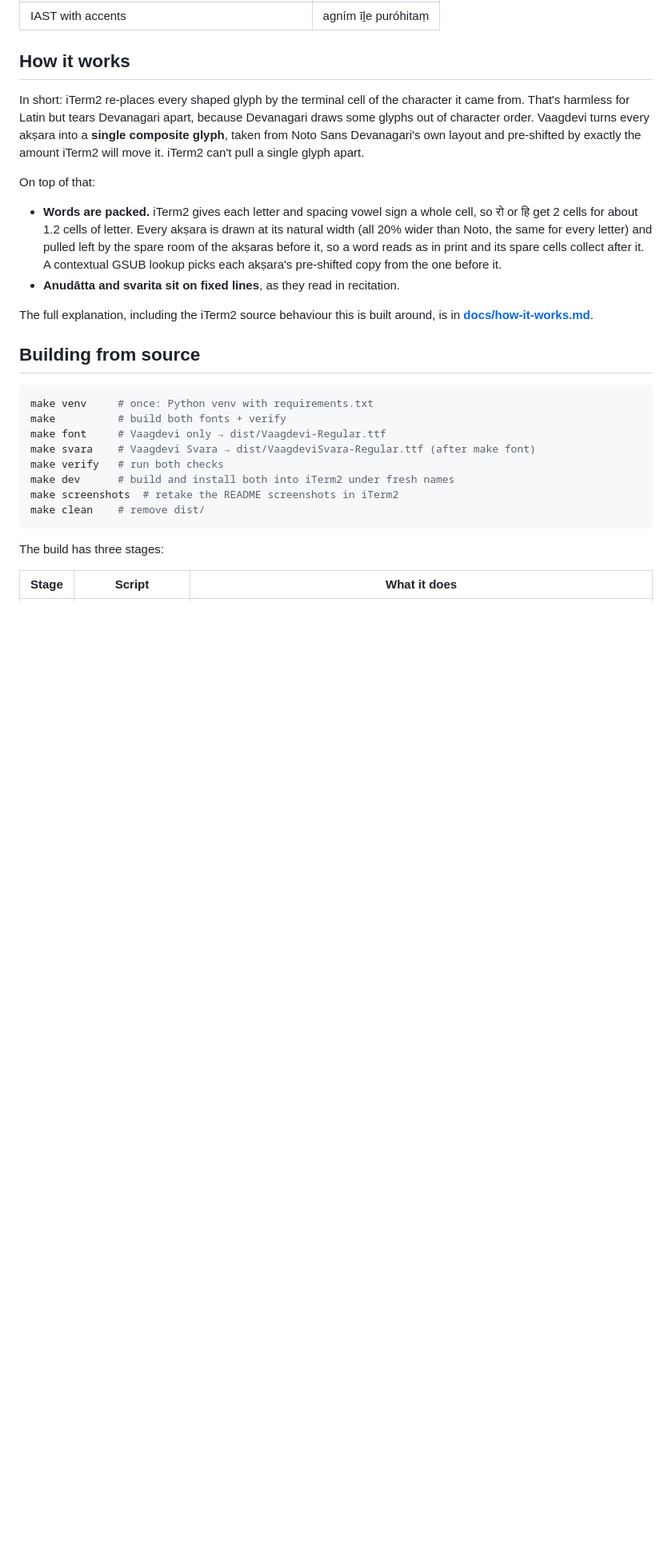
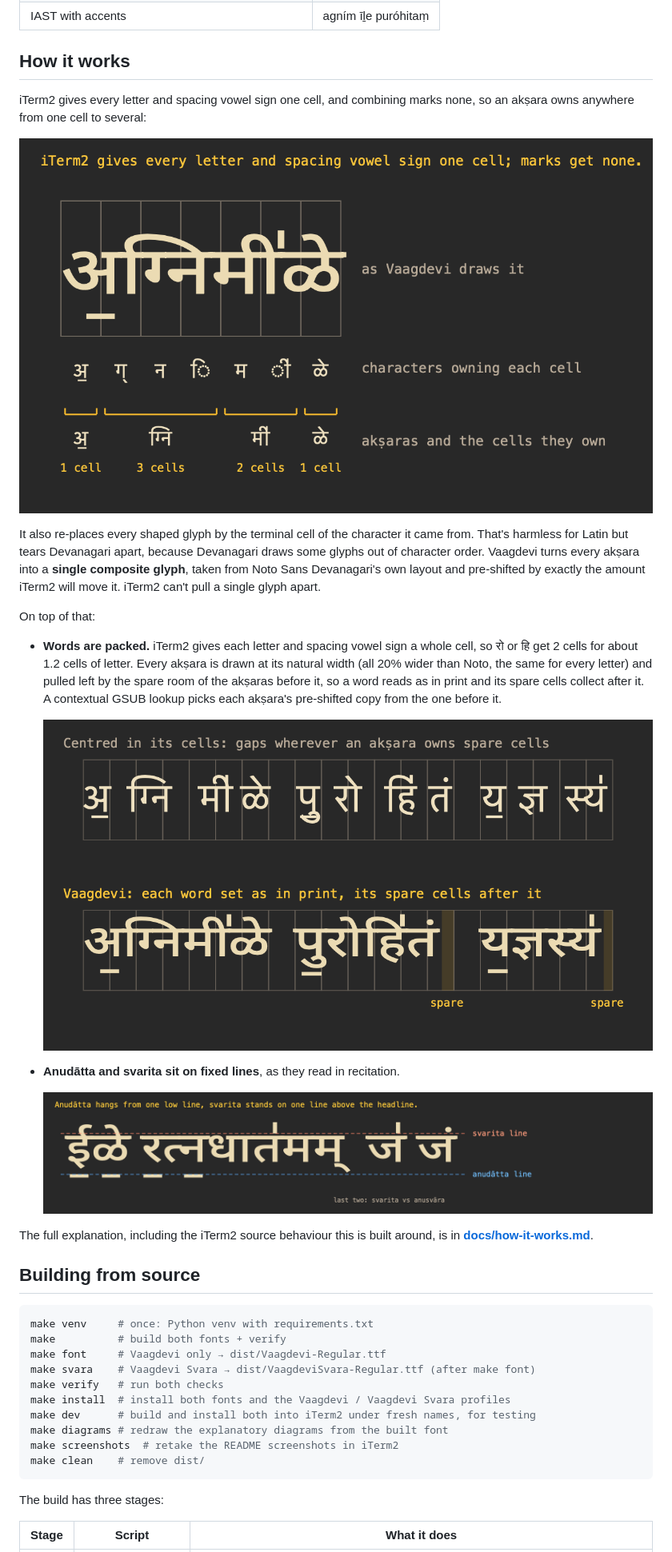
Before and after one commit to bhairavananda/vaagdevi-lipi, a Markdown page: README.md, the part around one of its changes. Shown at 80% size. Rendered like a GitHub page; pictures changed too: docs/images/diagram-cells.png (added), docs/images/diagram-packing.png (added), docs/images/diagram-svara-lines.png (added); blank space fills up the shorter version.

````diff
--- a/README.md
+++ b/README.md
@@ -113,7 +162,12 @@ would break the word packing described below.
 
 ## How it works
 
-In short: iTerm2 re-places every shaped glyph by the terminal cell of the
+iTerm2 gives every letter and spacing vowel sign one cell, and combining marks
+none, so an akṣara owns anywhere from one cell to several:
+
+![How iTerm2 hands out cells](docs/images/diagram-cells.png)
+
+It also re-places every shaped glyph by the terminal cell of the
 character it came from. That's harmless for Latin but tears Devanagari apart,
 because Devanagari draws some glyphs out of character order. Vaagdevi turns
 every akṣara into a **single composite glyph**, taken from Noto Sans
@@ -128,7 +182,12 @@ On top of that:
   it, so a word reads as in print and its spare cells collect after it. A
   contextual GSUB lookup picks each akṣara's pre-shifted copy from the one
   before it.
+
+  ![Centred akṣaras vs packed words](docs/images/diagram-packing.png)
+
 - **Anudātta and svarita sit on fixed lines**, as they read in recitation.
+
+  ![Svara on fixed lines](docs/images/diagram-svara-lines.png)
 
 The full explanation, including the iTerm2 source behaviour this is built
 around, is in **[docs/how-it-works.md](docs/how-it-works.md)**.
@@ -141,7 +200,9 @@ make          # build both fonts + verify
 make font     # Vaagdevi only → dist/Vaagdevi-Regular.ttf
 make svara    # Vaagdevi Svara → dist/VaagdeviSvara-Regular.ttf (after make font)
 make verify   # run both checks
-make dev      # build and install both into iTerm2 under fresh names
+make install  # install both fonts and the Vaagdevi / Vaagdevi Svara profiles
+make dev      # build and install both into iTerm2 under fresh names, for testing
+make diagrams # redraw the explanatory diagrams from the built font
 make screenshots  # retake the README screenshots in iTerm2
 make clean    # remove dist/
 ```
````
Also changed, not shown: other parts of README.md (+71 -20 lines), docs/how-it-works.md (+17 -4 lines), docs/images/diagram-line-spacing.png (added), 5 other files.
